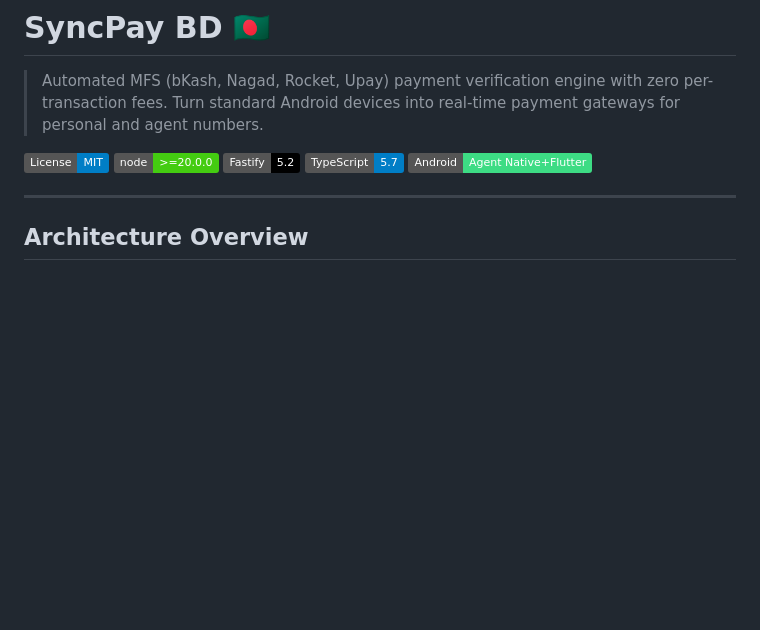
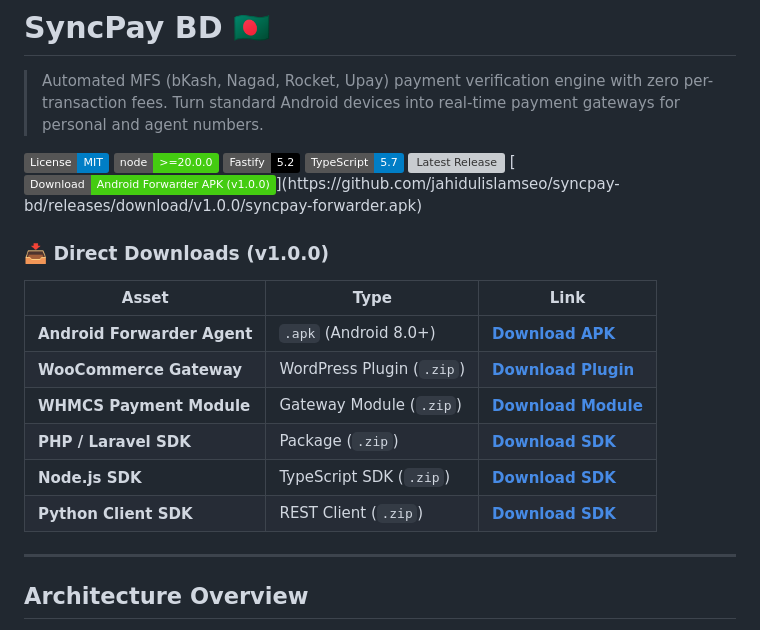
Before and after one commit to jahidulislamseo/syncpay-bd, a Markdown page: README.md, the part around the change. Rendered like a GitHub page; badges without logos; blank space fills up the shorter version; grey boxes are pictures that could not be loaded.

Commit message:
docs: add direct v1.0.0 release download links for Android APK and plugins

```diff
--- a/README.md
+++ b/README.md
@@ -6,7 +6,19 @@
 [![Node Version](https://img.shields.io/badge/node-%3E%3D20.0.0-brightgreen.svg)](package.json)
 [![Fastify](https://img.shields.io/badge/Fastify-5.2-black.svg)](https://fastify.dev/)
 [![TypeScript](https://img.shields.io/badge/TypeScript-5.7-blue.svg)](tsconfig.json)
-[![Android](https://img.shields.io/badge/Android-Agent%20Native%2BFlutter-3DDC84.svg)](zinipay_forwarder/)
+[![Latest Release](https://img.shields.io/github/v/release/jahidulislamseo/syncpay-bd?color=orange&label=Release)](https://github.com/jahidulislamseo/syncpay-bd/releases/latest)
+[![Download APK](https://img.shields.io/badge/Download-Android%20Forwarder%20APK%20(v1.0.0)-success?logo=android)](https://github.com/jahidulislamseo/syncpay-bd/releases/download/v1.0.0/syncpay-forwarder.apk)
+
+### 📥 Direct Downloads (v1.0.0)
+
+| Asset | Type | Link |
+|---|---|---|
+| **Android Forwarder Agent** | `.apk` (Android 8.0+) | [**Download APK**](https://github.com/jahidulislamseo/syncpay-bd/releases/download/v1.0.0/syncpay-forwarder.apk) |
+| **WooCommerce Gateway** | WordPress Plugin (`.zip`) | [**Download Plugin**](https://github.com/jahidulislamseo/syncpay-bd/releases/download/v1.0.0/syncpay-woocommerce-v2.4.2.zip) |
+| **WHMCS Payment Module** | Gateway Module (`.zip`) | [**Download Module**](https://github.com/jahidulislamseo/syncpay-bd/releases/download/v1.0.0/syncpay-whmcs-v1.8.0.zip) |
+| **PHP / Laravel SDK** | Package (`.zip`) | [**Download SDK**](https://github.com/jahidulislamseo/syncpay-bd/releases/download/v1.0.0/syncpay-php-sdk.zip) |
+| **Node.js SDK** | TypeScript SDK (`.zip`) | [**Download SDK**](https://github.com/jahidulislamseo/syncpay-bd/releases/download/v1.0.0/syncpay-node-sdk.zip) |
+| **Python Client SDK** | REST Client (`.zip`) | [**Download SDK**](https://github.com/jahidulislamseo/syncpay-bd/releases/download/v1.0.0/syncpay-python-sdk.zip) |
 
 ---
 
```
